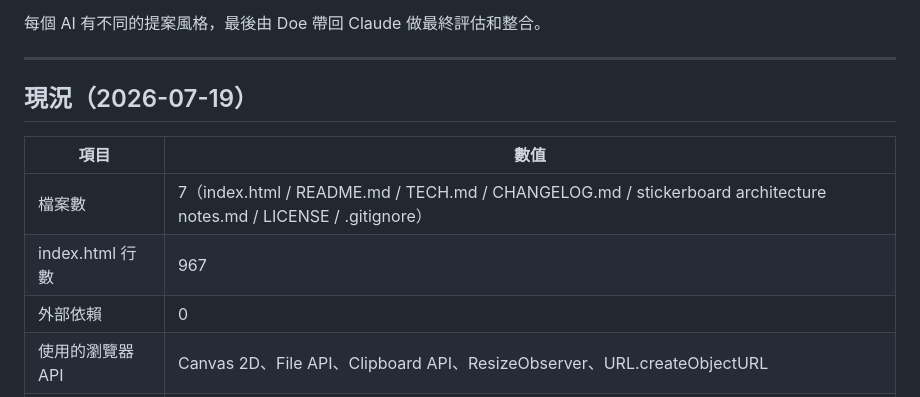
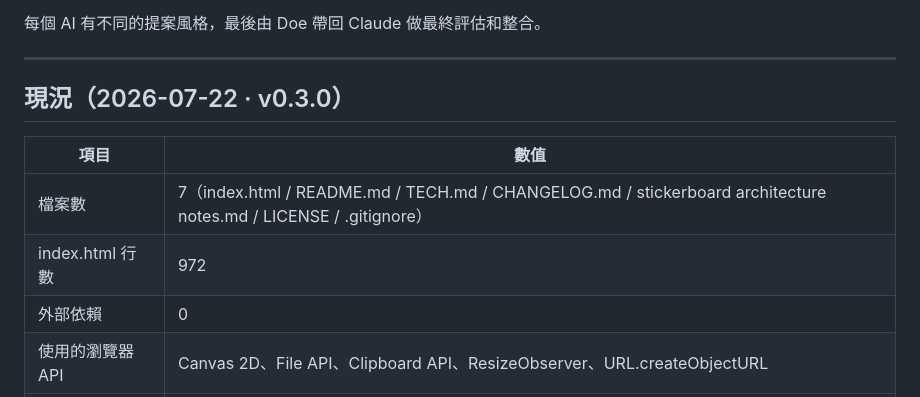
Before and after one commit to yjlhuang/stickerboard, a Markdown page: TECH.md, the part around the change. GitHub-like rendering.

Commit message:
docs(tech): 現況表更新至 v0.3.0（972 行）
Co-Authored-By: Claude Opus 4.8 <noreply@anthropic.com>

```diff
--- a/TECH.md
+++ b/TECH.md
@@ -206,12 +206,12 @@ class DivChecker(HTMLParser):
 
 ---
 
-## 現況（2026-07-19）
+## 現況（2026-07-22 · v0.3.0）
 
 | 項目 | 數值 |
 |------|------|
 | 檔案數 | 7（index.html / README.md / TECH.md / CHANGELOG.md / stickerboard architecture notes.md / LICENSE / .gitignore） |
-| index.html 行數 | 967 |
+| index.html 行數 | 972 |
 | 外部依賴 | 0 |
 | 使用的瀏覽器 API | Canvas 2D、File API、Clipboard API、ResizeObserver、URL.createObjectURL |
 | 支援格式輸入 | JPG / PNG / WebP / GIF |
```
